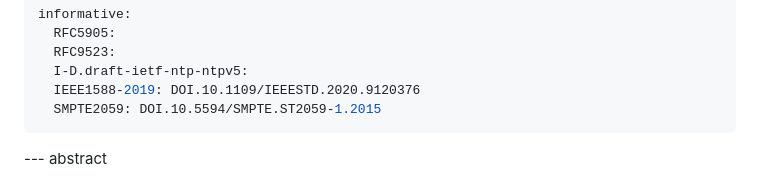
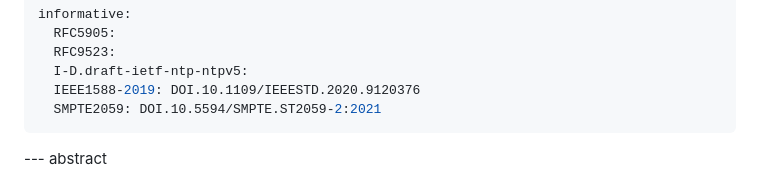
Before and after one commit to signalsforgranted/draft-grant-ntp-ntpv5-algorithms, a Markdown page: draft-grant-ntp-ntpv5-algorithms.md, the part around the change. Rendered like a GitHub page.

Commit message:
I should probably use a newer version...

```diff
--- a/draft-grant-ntp-ntpv5-algorithms.md
+++ b/draft-grant-ntp-ntpv5-algorithms.md
@@ -28,7 +28,7 @@ informative:
   RFC9523:
   I-D.draft-ietf-ntp-ntpv5:
   IEEE1588-2019: DOI.10.1109/IEEESTD.2020.9120376
-  SMPTE2059: DOI.10.5594/SMPTE.ST2059-1.2015
+  SMPTE2059: DOI.10.5594/SMPTE.ST2059-2:2021
 ...
 
 --- abstract
```
